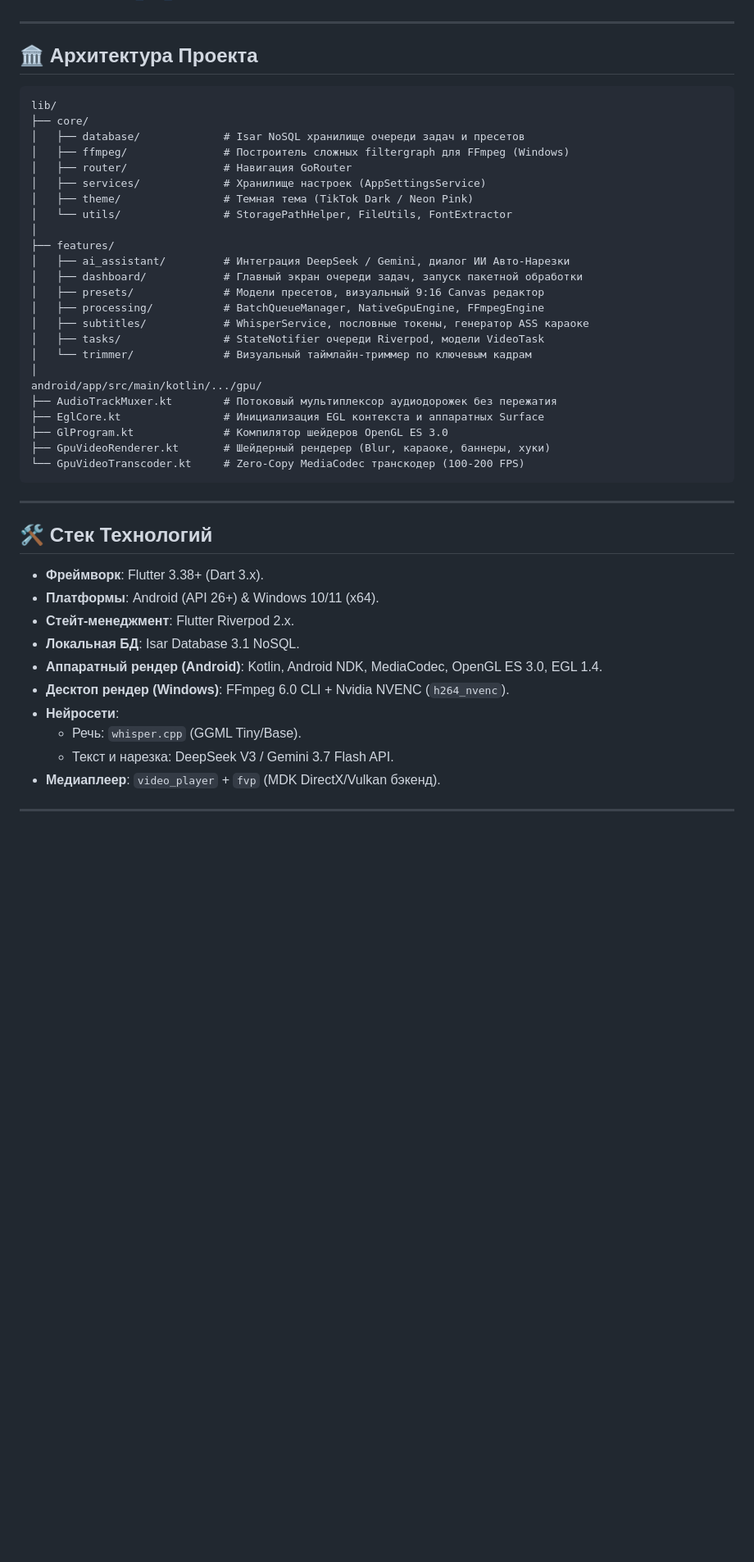
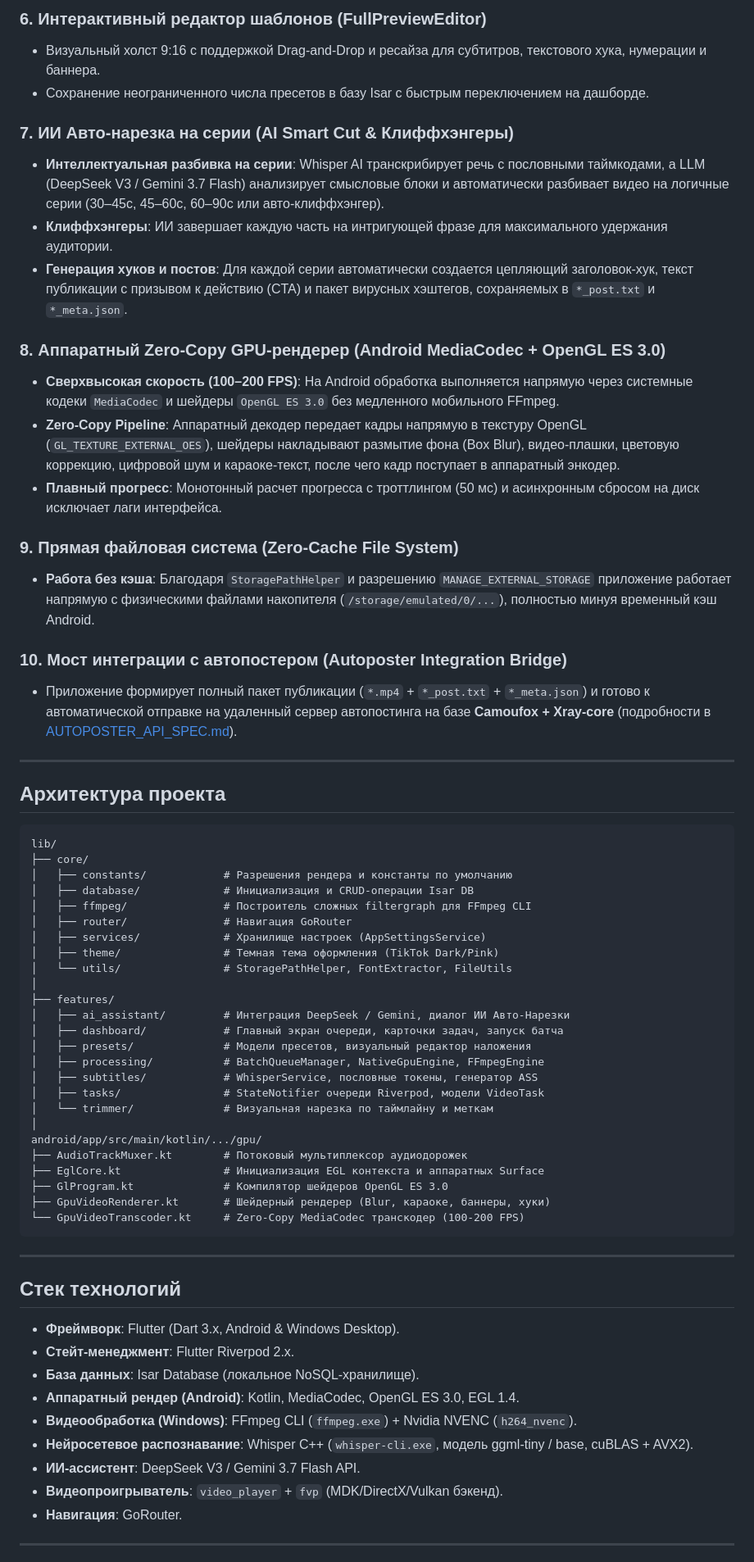
Before and after one commit to XFN52/tt-video-automator, a Markdown page: README.md, the part around one of its changes. Shown at 82% size. GitHub-like rendering; blank space fills up the shorter version.

````diff
--- a/README.md
+++ b/README.md
@@ -40,29 +47,54 @@
+### 6. Интерактивный редактор шаблонов (FullPreviewEditor)
+
+- Визуальный холст 9:16 с поддержкой Drag-and-Drop и ресайза для субтитров, текстового хука, нумерации и баннера.
+- Сохранение неограниченного числа пресетов в базу Isar с быстрым переключением на дашборде.
+
+### 7. ИИ Авто-нарезка на серии (AI Smart Cut & Клиффхэнгеры)
+
+- **Интеллектуальная разбивка на серии**: Whisper AI транскрибирует речь с пословными таймкодами, а LLM (DeepSeek V3 / Gemini 3.7 Flash) анализирует смысловые блоки и автоматически разбивает видео на логичные серии (30–45с, 45–60с, 60–90с или авто-клиффхэнгер).
+- **Клиффхэнгеры**: ИИ завершает каждую часть на интригующей фразе для максимального удержания аудитории.
+- **Генерация хуков и постов**: Для каждой серии автоматически создается цепляющий заголовок-хук, текст публикации с призывом к действию (CTA) и пакет вирусных хэштегов, сохраняемых в `*_post.txt` и `*_meta.json`.
+
+### 8. Аппаратный Zero-Copy GPU-рендерер (Android MediaCodec + OpenGL ES 3.0)
+
+- **Сверхвысокая скорость (100–200 FPS)**: На Android обработка выполняется напрямую через системные кодеки `MediaCodec` и шейдеры `OpenGL ES 3.0` без медленного мобильного FFmpeg.
+- **Zero-Copy Pipeline**: Аппаратный декодер передает кадры напрямую в текстуру OpenGL (`GL_TEXTURE_EXTERNAL_OES`), шейдеры накладывают размытие фона (Box Blur), видео-плашки, цветовую коррекцию, цифровой шум и караоке-текст, после чего кадр поступает в аппаратный энкодер.
+- **Плавный прогресс**: Монотонный расчет прогресса с троттлингом (50 мс) и асинхронным сбросом на диск исключает лаги интерфейса.
+
+### 9. Прямая файловая система (Zero-Cache File System)
+
+- **Работа без кэша**: Благодаря `StoragePathHelper` и разрешению `MANAGE_EXTERNAL_STORAGE` приложение работает напрямую с физическими файлами накопителя (`/storage/emulated/0/...`), полностью минуя временный кэш Android.
+
+### 10. Мост интеграции с автопостером (Autoposter Integration Bridge)
+
+- Приложение формирует полный пакет публикации (`*.mp4` + `*_post.txt` + `*_meta.json`) и готово к автоматической отправке на удаленный сервер автопостинга на базе **Camoufox + Xray-core** (подробности в [AUTOPOSTER_API_SPEC.md](AUTOPOSTER_API_SPEC.md)).
 
 ---
 
-## 🏛 Архитектура Проекта
+## Архитектура проекта
 
 ```
 lib/
 ├── core/
-│   ├── database/             # Isar NoSQL хранилище очереди задач и пресетов
-│   ├── ffmpeg/               # Построитель сложных filtergraph для FFmpeg (Windows)
+│   ├── constants/            # Разрешения рендера и константы по умолчанию
+│   ├── database/             # Инициализация и CRUD-операции Isar DB
+│   ├── ffmpeg/               # Построитель сложных filtergraph для FFmpeg CLI
 │   ├── router/               # Навигация GoRouter
 │   ├── services/             # Хранилище настроек (AppSettingsService)
-│   ├── theme/                # Темная тема (TikTok Dark / Neon Pink)
-│   └── utils/                # StoragePathHelper, FileUtils, FontExtractor
+│   ├── theme/                # Темная тема оформления (TikTok Dark/Pink)
+│   └── utils/                # StoragePathHelper, FontExtractor, FileUtils
 │
 ├── features/
 │   ├── ai_assistant/         # Интеграция DeepSeek / Gemini, диалог ИИ Авто-Нарезки
-│   ├── dashboard/            # Главный экран очереди задач, запуск пакетной обработки
-│   ├── presets/              # Модели пресетов, визуальный 9:16 Canvas редактор
+│   ├── dashboard/            # Главный экран очереди, карточки задач, запуск батча
+│   ├── presets/              # Модели пресетов, визуальный редактор наложения
 │   ├── processing/           # BatchQueueManager, NativeGpuEngine, FFmpegEngine
-│   ├── subtitles/            # WhisperService, пословные токены, генератор ASS караоке
+│   ├── subtitles/            # WhisperService, пословные токены, генератор ASS
 │   ├── tasks/                # StateNotifier очереди Riverpod, модели VideoTask
-│   └── trimmer/              # Визуальный таймлайн-триммер по ключевым кадрам
+│   └── trimmer/              # Визуальная нарезка по таймлайну и меткам
 │
 android/app/src/main/kotlin/.../gpu/
-├── AudioTrackMuxer.kt        # Потоковый мультиплексор аудиодорожек без пережатия
+├── AudioTrackMuxer.kt        # Потоковый мультиплексор аудиодорожек
 ├── EglCore.kt                # Инициализация EGL контекста и аппаратных Surface
 ├── GlProgram.kt              # Компилятор шейдеров OpenGL ES 3.0
 ├── GpuVideoRenderer.kt       # Шейдерный рендерер (Blur, караоке, баннеры, хуки)
@@ -71,18 +103,17 @@ android/app/src/main/kotlin/.../gpu/
 
 ---
 
-## 🛠 Стек Технологий
+## Стек технологий
 
-* **Фреймворк**: Flutter 3.38+ (Dart 3.x).
-* **Платформы**: Android (API 26+) & Windows 10/11 (x64).
-* **Стейт-менеджмент**: Flutter Riverpod 2.x.
-* **Локальная БД**: Isar Database 3.1 NoSQL.
-* **Аппаратный рендер (Android)**: Kotlin, Android NDK, MediaCodec, OpenGL ES 3.0, EGL 1.4.
-* **Десктоп рендер (Windows)**: FFmpeg 6.0 CLI + Nvidia NVENC (`h264_nvenc`).
-* **Нейросети**:
-  * Речь: `whisper.cpp` (GGML Tiny/Base).
-  * Текст и нарезка: DeepSeek V3 / Gemini 3.7 Flash API.
-* **Медиаплеер**: `video_player` + `fvp` (MDK DirectX/Vulkan бэкенд).
+- **Фреймворк**: Flutter (Dart 3.x, Android & Windows Desktop).
+- **Стейт-менеджмент**: Flutter Riverpod 2.x.
+- **База данных**: Isar Database (локальное NoSQL-хранилище).
+- **Аппаратный рендер (Android)**: Kotlin, MediaCodec, OpenGL ES 3.0, EGL 1.4.
+- **Видеообработка (Windows)**: FFmpeg CLI (`ffmpeg.exe`) + Nvidia NVENC (`h264_nvenc`).
+- **Нейросетевое распознавание**: Whisper C++ (`whisper-cli.exe`, модель ggml-tiny / base, cuBLAS + AVX2).
+- **ИИ-ассистент**: DeepSeek V3 / Gemini 3.7 Flash API.
+- **Видеопроигрыватель**: `video_player` + `fvp` (MDK/DirectX/Vulkan бэкенд).
+- **Навигация**: GoRouter.
 
 ---
 
````
Also changed, not shown: other parts of README.md (+83 -42 lines).
